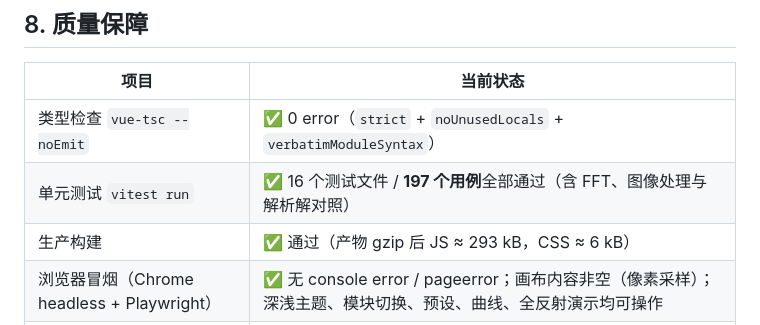
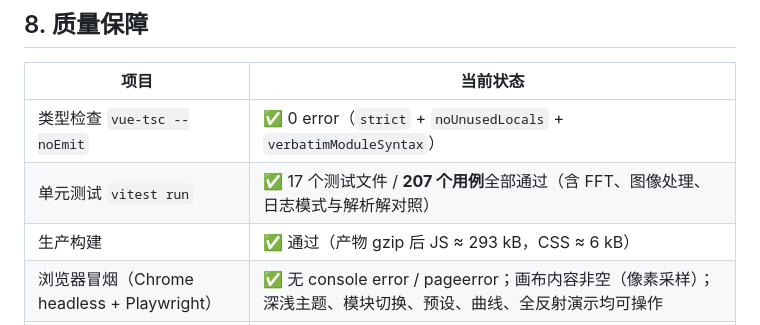
Before and after one commit to 3445215166wq-ai/optilab-optics-simulator, a Markdown page: README.md, the part around the change. Drawn GitHub-style.

```diff
--- a/README.md
+++ b/README.md
@@ -196,7 +196,7 @@ npm test
 | 项目 | 当前状态 |
 | --- | --- |
 | 类型检查 `vue-tsc --noEmit` | ✅ 0 error（`strict` + `noUnusedLocals` + `verbatimModuleSyntax`） |
-| 单元测试 `vitest run` | ✅ 16 个测试文件 / **197 个用例**全部通过（含 FFT、图像处理与解析解对照） |
+| 单元测试 `vitest run` | ✅ 17 个测试文件 / **207 个用例**全部通过（含 FFT、图像处理、日志模式与解析解对照） |
 | 生产构建 | ✅ 通过（产物 gzip 后 JS ≈ 293 kB，CSS ≈ 6 kB） |
 | 浏览器冒烟（Chrome headless + Playwright） | ✅ 无 console error / pageerror；画布内容非空（像素采样）；深浅主题、模块切换、预设、曲线、全反射演示均可操作 |
 | 输入合法性 | 参数层夹取 + 核心层结构化错误 + 界面红色提示，三层兜底 |
```
Also changed, not shown: docs/DEMO.md (+3 -3 lines), docs/TESTS.md (+5 -1 lines), docs/screenshots/25-log-manual-mode.png (added), 9 other files.
